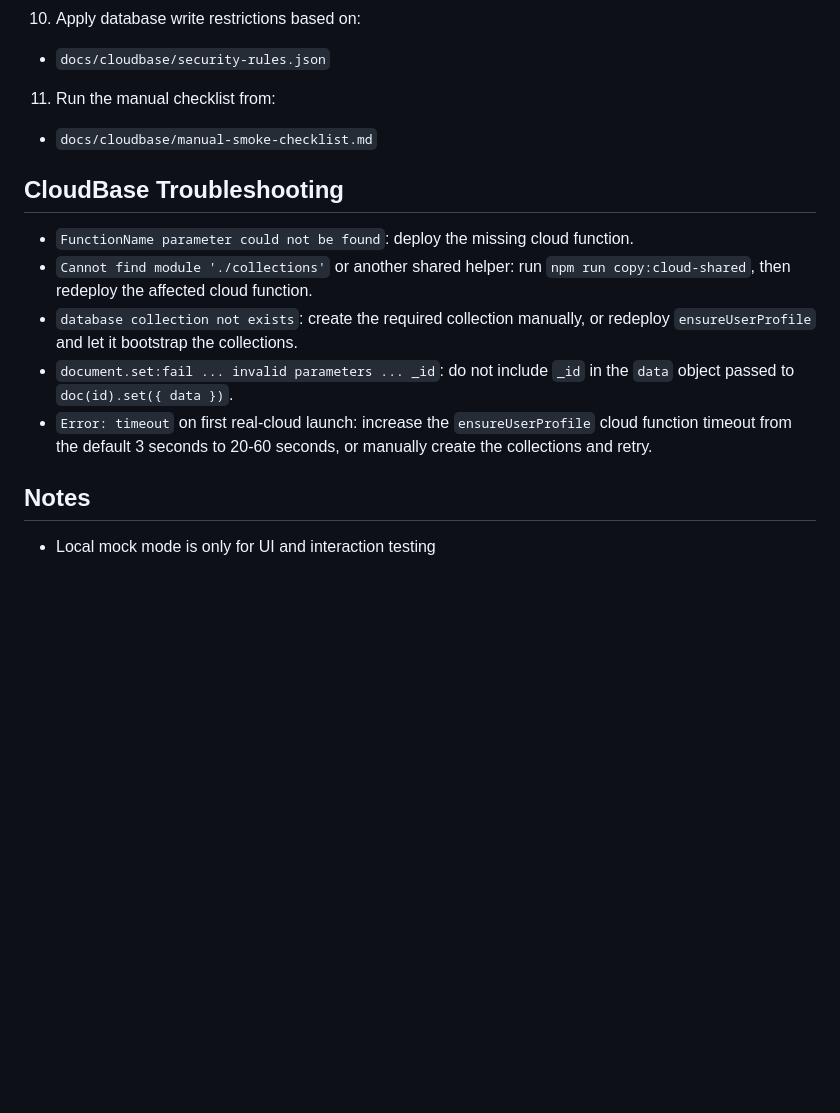
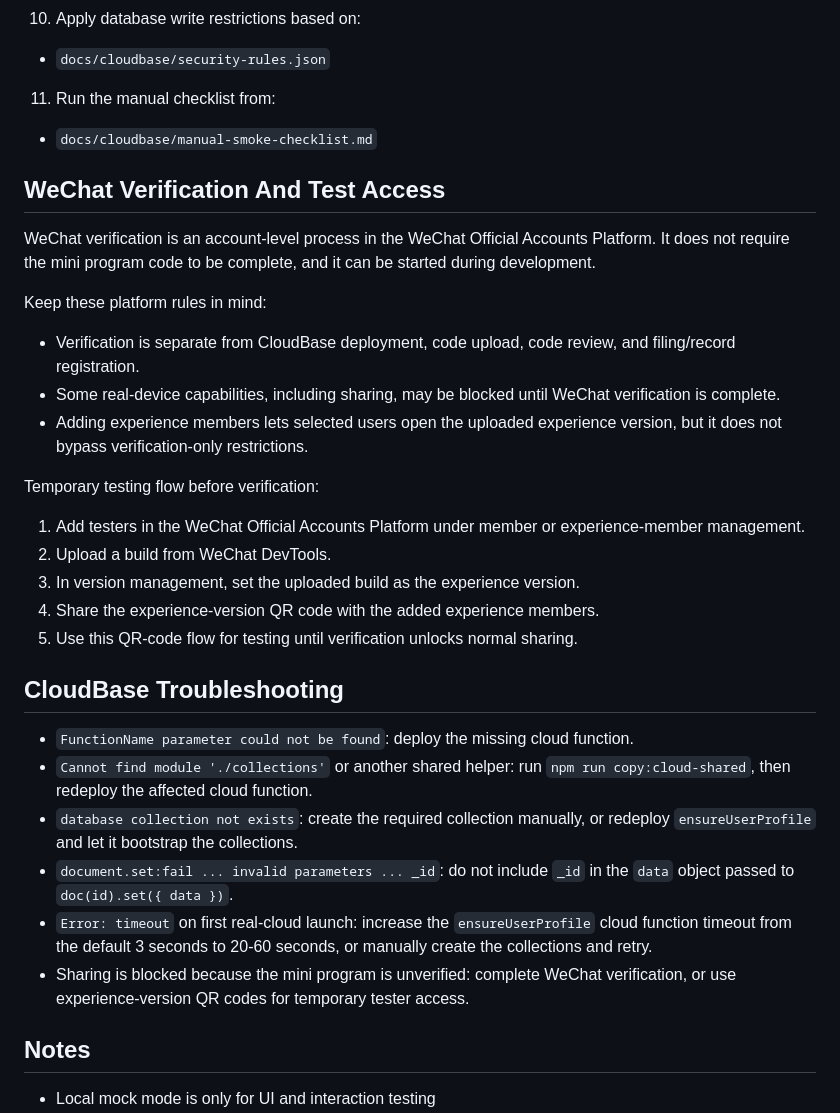
Before and after one commit to zhss5/football_signup_miniapp, a Markdown page: docs/cloudbase/wechat-devtools-setup.md, the part around the change. Rendered like a GitHub page; blank space fills up the shorter version.

Commit message:
Document WeChat verification testing limits

```diff
--- a/docs/cloudbase/wechat-devtools-setup.md
+++ b/docs/cloudbase/wechat-devtools-setup.md
@@ -128,6 +128,24 @@ $devtoolsCli = '<path-to-wechat-devtools>\cli.bat'
 11. Run the manual checklist from:
    - `docs/cloudbase/manual-smoke-checklist.md`
 
+## WeChat Verification And Test Access
+
+WeChat verification is an account-level process in the WeChat Official Accounts Platform. It does not require the mini program code to be complete, and it can be started during development.
+
+Keep these platform rules in mind:
+
+- Verification is separate from CloudBase deployment, code upload, code review, and filing/record registration.
+- Some real-device capabilities, including sharing, may be blocked until WeChat verification is complete.
+- Adding experience members lets selected users open the uploaded experience version, but it does not bypass verification-only restrictions.
+
+Temporary testing flow before verification:
+
+1. Add testers in the WeChat Official Accounts Platform under member or experience-member management.
+2. Upload a build from WeChat DevTools.
+3. In version management, set the uploaded build as the experience version.
+4. Share the experience-version QR code with the added experience members.
+5. Use this QR-code flow for testing until verification unlocks normal sharing.
+
 ## CloudBase Troubleshooting
 
 - `FunctionName parameter could not be found`: deploy the missing cloud function.
@@ -135,6 +153,7 @@ $devtoolsCli = '<path-to-wechat-devtools>\cli.bat'
 - `database collection not exists`: create the required collection manually, or redeploy `ensureUserProfile` and let it bootstrap the collections.
 - `document.set:fail ... invalid parameters ... _id`: do not include `_id` in the `data` object passed to `doc(id).set({ data })`.
 - `Error: timeout` on first real-cloud launch: increase the `ensureUserProfile` cloud function timeout from the default 3 seconds to 20-60 seconds, or manually create the collections and retry.
+- Sharing is blocked because the mini program is unverified: complete WeChat verification, or use experience-version QR codes for temporary tester access.
 
 ## Notes
 
```
Also changed, not shown: docs/cloudbase/real-cloudbase-rollout.md (+11 -0 lines), 1 other file.
